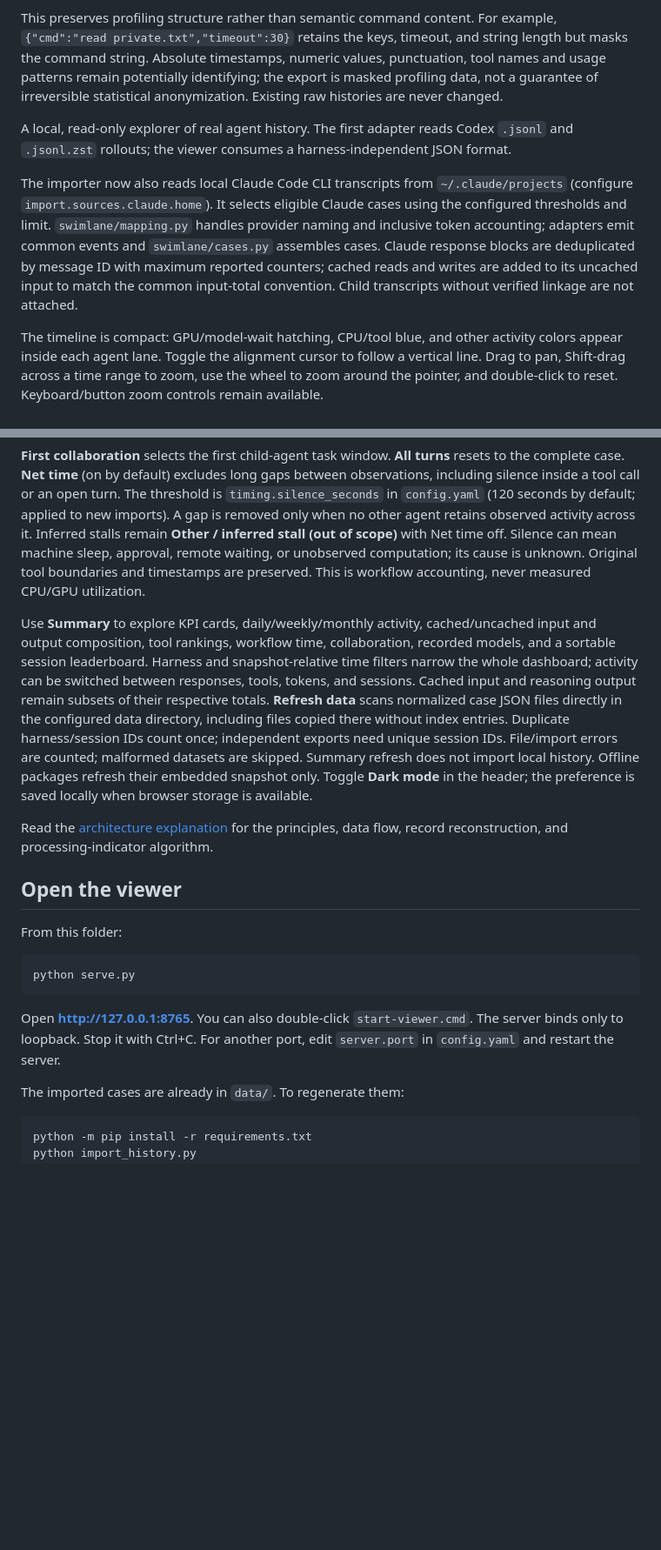
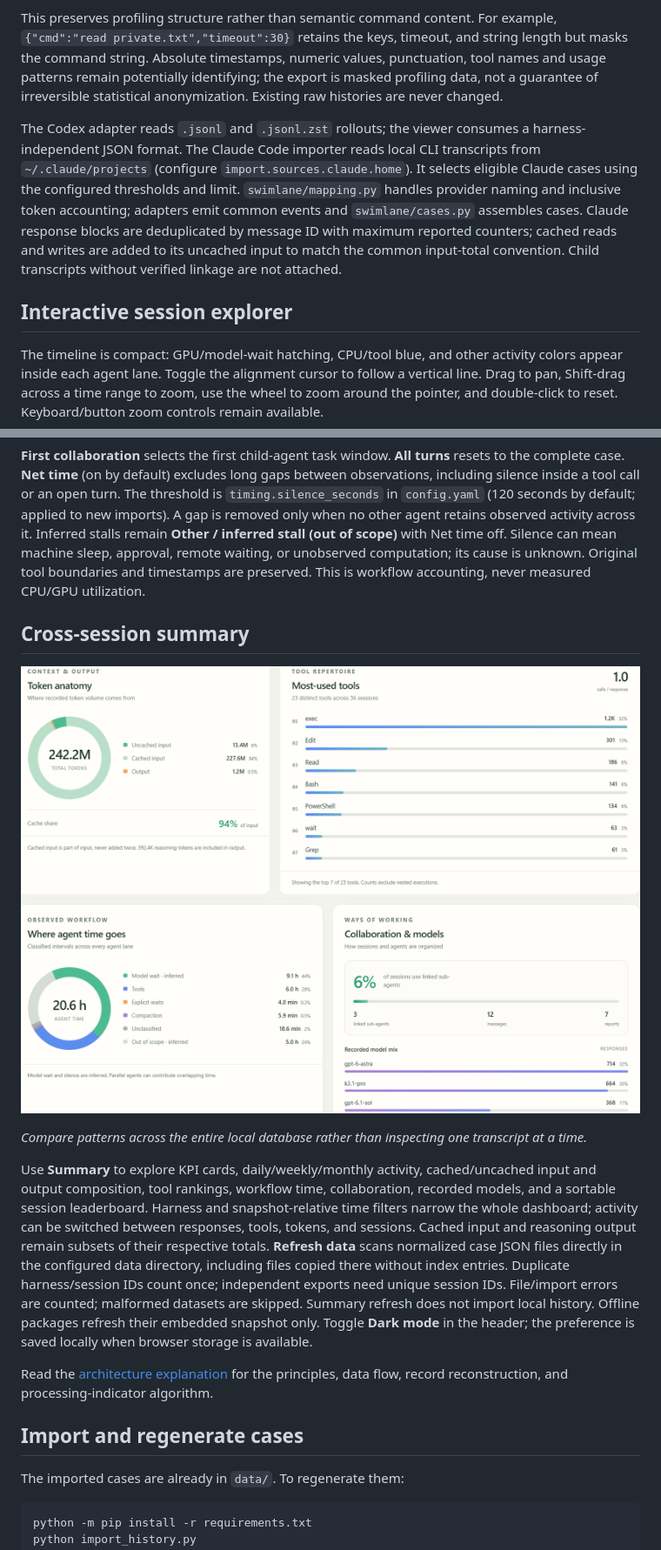
Before and after one commit to xingxing993/agent_swimlane, a Markdown page: README.md, 2 parts joined by grey strips. Shown at 87% size. Rendered like a GitHub page; pictures changed too: docs/summary_snapshot.png (added); blank space fills up the shorter version.

Commit message:
Add project overview and UI screenshots

````diff
--- a/README.md
+++ b/README.md
@@ -10,9 +37,9 @@ Content masking is optional and disabled by default for local imports. Enable **
 
 This preserves profiling structure rather than semantic command content. For example, `{"cmd":"read private.txt","timeout":30}` retains the keys, timeout, and string length but masks the command string. Absolute timestamps, numeric values, punctuation, tool names and usage patterns remain potentially identifying; the export is masked profiling data, not a guarantee of irreversible statistical anonymization. Existing raw histories are never changed.
 
-A local, read-only explorer of real agent history. The first adapter reads Codex `.jsonl` and `.jsonl.zst` rollouts; the viewer consumes a harness-independent JSON format.
+The Codex adapter reads `.jsonl` and `.jsonl.zst` rollouts; the viewer consumes a harness-independent JSON format. The Claude Code importer reads local CLI transcripts from `~/.claude/projects` (configure `import.sources.claude.home`). It selects eligible Claude cases using the configured thresholds and limit. `swimlane/mapping.py` handles provider naming and inclusive token accounting; adapters emit common events and `swimlane/cases.py` assembles cases. Claude response blocks are deduplicated by message ID with maximum reported counters; cached reads and writes are added to its uncached input to match the common input-total convention. Child transcripts without verified linkage are not attached.
 
-The importer now also reads local Claude Code CLI transcripts from `~/.claude/projects` (configure `import.sources.claude.home`). It selects eligible Claude cases using the configured thresholds and limit. `swimlane/mapping.py` handles provider naming and inclusive token accounting; adapters emit common events and `swimlane/cases.py` assembles cases. Claude response blocks are deduplicated by message ID with maximum reported counters; cached reads and writes are added to its uncached input to match the common input-total convention. Child transcripts without verified linkage are not attached.
+## Interactive session explorer
 
 The timeline is compact: GPU/model-wait hatching, CPU/tool blue, and other activity colors appear inside each agent lane. Toggle the alignment cursor to follow a vertical line. Drag to pan, Shift-drag across a time range to zoom, use the wheel to zoom around the pointer, and double-click to reset. Keyboard/button zoom controls remain available.
 
@@ -20,19 +47,17 @@ Axis ticks and the alignment cursor show `T`, `T + 30 s`, or `T + 2 m`, anchored
 
 **First collaboration** selects the first child-agent task window. **All turns** resets to the complete case. **Net time** (on by default) excludes long gaps between observations, including silence inside a tool call or an open turn. The threshold is `timing.silence_seconds` in `config.yaml` (120 seconds by default; applied to new imports). A gap is removed only when no other agent retains observed activity across it. Inferred stalls remain **Other / inferred stall (out of scope)** with Net time off. Silence can mean machine sleep, approval, remote waiting, or unobserved computation; its cause is unknown. Original tool boundaries and timestamps are preserved. This is workflow accounting, never measured CPU/GPU utilization.
 
+## Cross-session summary
+
+![Agent Swimlane summary dashboard showing token composition, tool rankings, workflow time, collaboration, and model usage](docs/summary_snapshot.png)
+
+*Compare patterns across the entire local database rather than inspecting one transcript at a time.*
+
 Use **Summary** to explore KPI cards, daily/weekly/monthly activity, cached/uncached input and output composition, tool rankings, workflow time, collaboration, recorded models, and a sortable session leaderboard. Harness and snapshot-relative time filters narrow the whole dashboard; activity can be switched between responses, tools, tokens, and sessions. Cached input and reasoning output remain subsets of their respective totals. **Refresh data** scans normalized case JSON files directly in the configured data directory, including files copied there without index entries. Duplicate harness/session IDs count once; independent exports need unique session IDs. File/import errors are counted; malformed datasets are skipped. Summary refresh does not import local history. Offline packages refresh their embedded snapshot only. Toggle **Dark mode** in the header; the preference is saved locally when browser storage is available.
 
 Read the [architecture explanation](docs/architecture.md) for the principles, data flow, record reconstruction, and processing-indicator algorithm.
 
-## Open the viewer
-
-From this folder:
-
-```powershell
-python serve.py
-```
-
-Open **http://127.0.0.1:8765**. You can also double-click `start-viewer.cmd`. The server binds only to loopback. Stop it with Ctrl+C. For another port, edit `server.port` in `config.yaml` and restart the server.
+## Import and regenerate cases
 
 The imported cases are already in `data/`. To regenerate them:
 
````
Also changed, not shown: other parts of README.md (+27 -0 lines), docs/session_snapshot.png (added).
